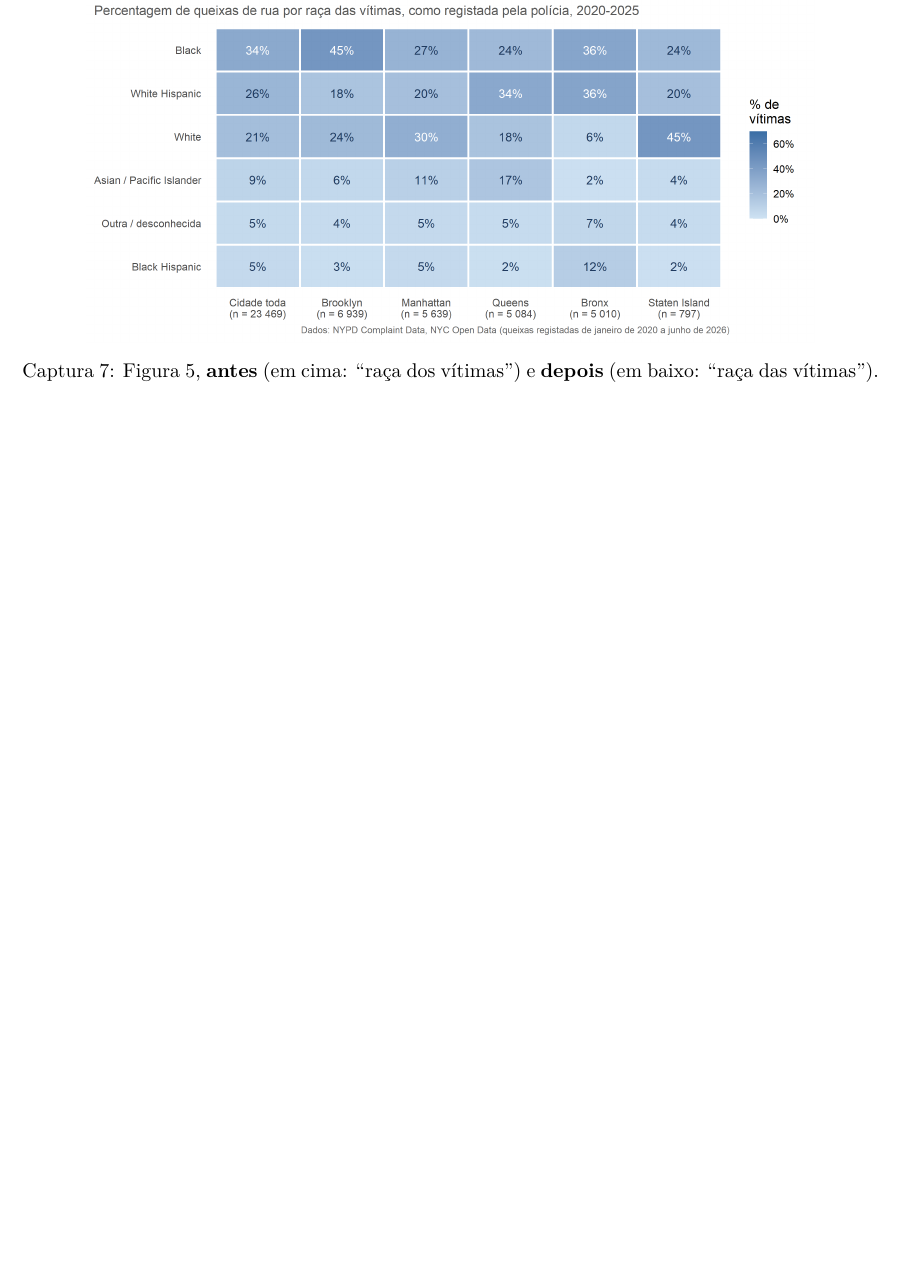
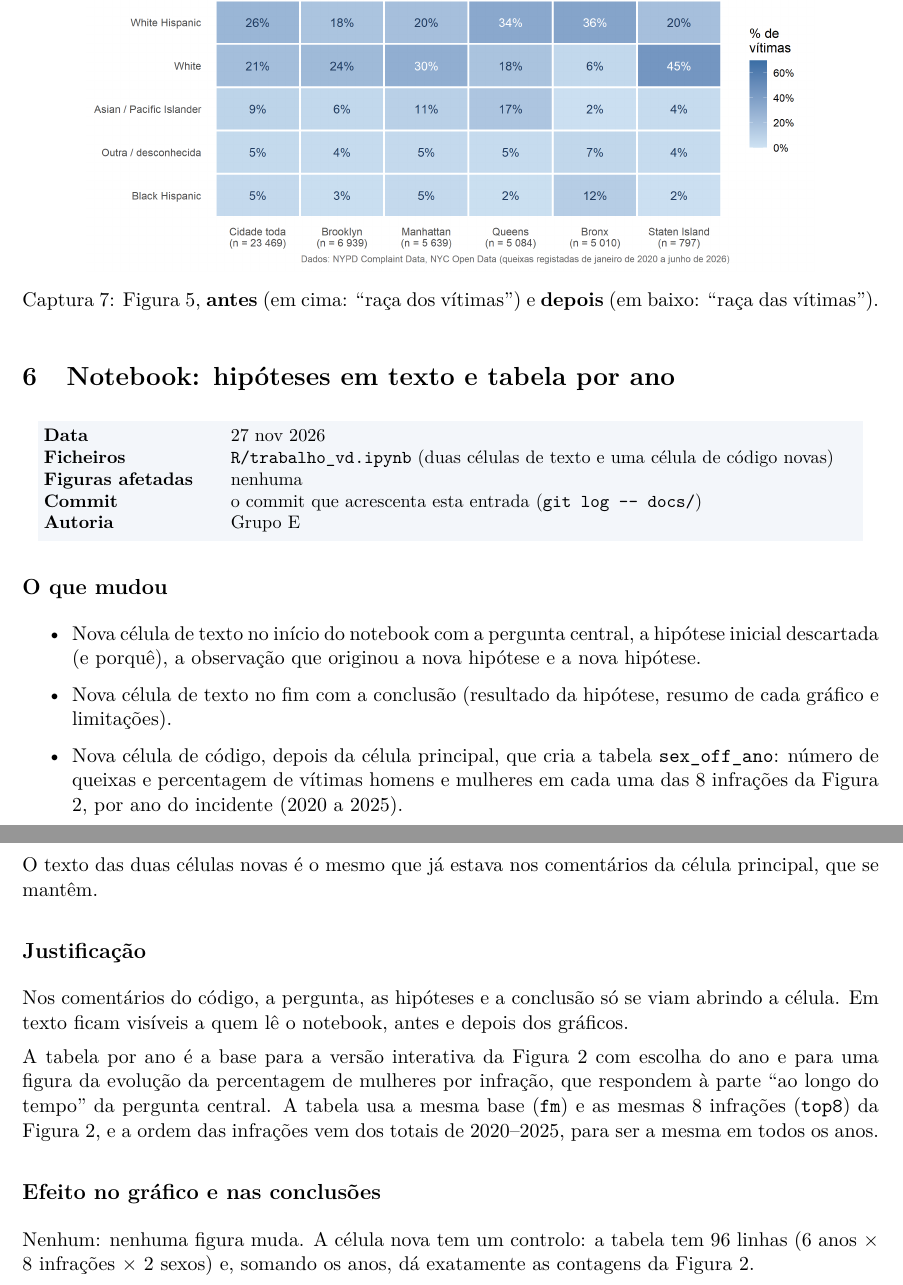
Before and after one commit to LuisMNSantos/dv-nypd-grupo-e, a LaTeX document (docs/alterações/alteracoes.tex): part of page 8 of 8 before the commit and two parts of pages 8 and 9 of 9 after it, the two joined at a grey line, cut so that both start at the same text, the shorter picture padded with empty space. Compiled offline with pdfLaTeX.

Commit message:
Notebook: hipóteses e conclusão em células de texto, tabela sex_off_ano por ano; registo de alterações

```diff
--- a/docs/alterações/alteracoes.tex
+++ b/docs/alterações/alteracoes.tex
@@ -311,6 +311,47 @@ milhares da alteração 3.
 \end{figure}
 
 % ==============================================================================
+\section{Notebook: hipóteses em texto e tabela por ano}
+
+\ficha{27 nov 2026}
+      {\texttt{R/trabalho\_vd.ipynb} (duas células de texto e uma célula de código novas)}
+      {nenhuma}
+      {o commit que acrescenta esta entrada (\texttt{git log -{}- docs/})}
+      {Grupo E}
+
+\subsection*{O que mudou}
+
+\begin{itemize}
+  \item Nova célula de texto no início do notebook com a pergunta central, a hipótese inicial
+        descartada (e porquê), a observação que originou a nova hipótese e a nova hipótese.
+  \item Nova célula de texto no fim com a conclusão (resultado da hipótese, resumo de cada
+        gráfico e limitações).
+  \item Nova célula de código, depois da célula principal, que cria a tabela
+        \texttt{sex\_off\_ano}: número de queixas e percentagem de vítimas homens e mulheres
+        em cada uma das 8 infrações da Figura 2, por ano do incidente (2020 a 2025).
+\end{itemize}
+
+O texto das duas células novas é o mesmo que já estava nos comentários da célula principal,
+que se mantêm.
+
+\subsection*{Justificação}
+
+Nos comentários do código, a pergunta, as hipóteses e a conclusão só se viam abrindo a célula.
+Em texto ficam visíveis a quem lê o notebook, antes e depois dos gráficos.
+
+A tabela por ano é a base para a versão interativa da Figura 2 com escolha do ano e para uma
+figura da evolução da percentagem de mulheres por infração, que respondem à parte ``ao longo do
+tempo'' da pergunta central. A tabela usa a mesma base (\texttt{fm}) e as mesmas 8 infrações
+(\texttt{top8}) da Figura 2, e a ordem das infrações vem dos totais de 2020--2025, para ser a
+mesma em todos os anos.
+
+\subsection*{Efeito no gráfico e nas conclusões}
+
+Nenhum: nenhuma figura muda. A célula nova tem um controlo: a tabela tem 96 linhas
+(6 anos $\times$ 8 infrações $\times$ 2 sexos) e, somando os anos, dá exatamente as contagens
+da Figura 2.
+
+% ==============================================================================
 % MODELO PARA NOVAS ALTERAÇÕES (copiar, numerar e preencher)
 %
 % \section{Título curto da alteração}
```
Also changed, not shown: docs/alterações/alteracoes.pdf, 1 other file.
